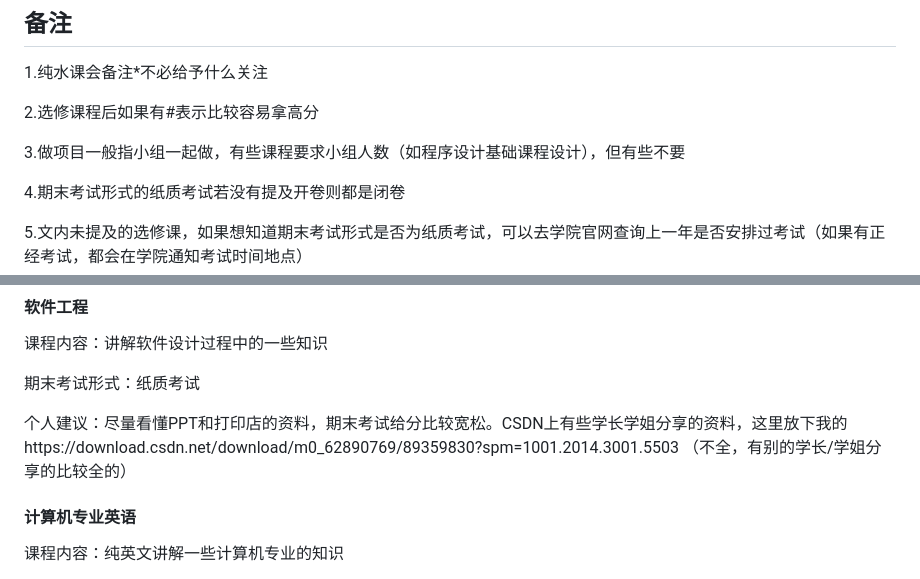
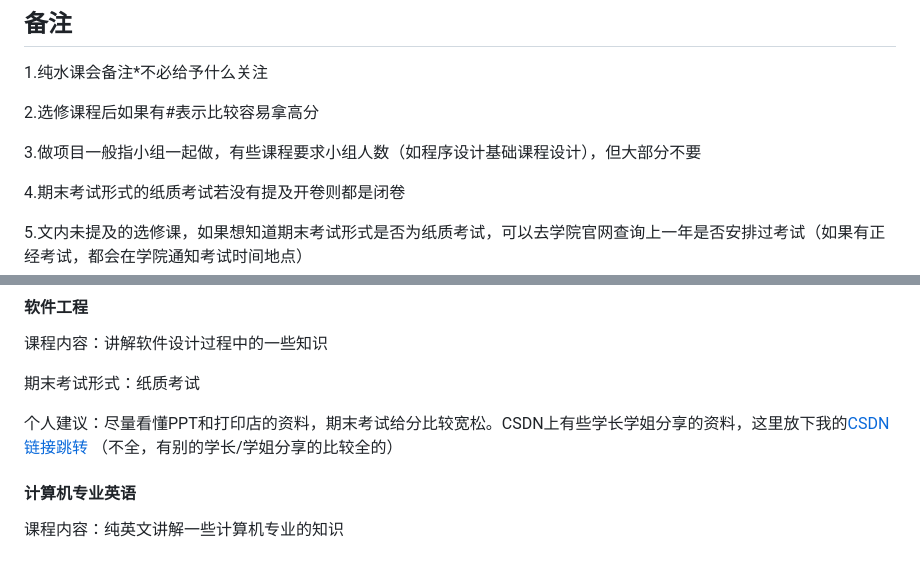
Before and after one commit to WilliamPockey/JLU_CS, a Markdown page: README.md, 2 parts joined by grey strips. Rendered like a GitHub page.

```diff
--- a/README.md
+++ b/README.md
@@ -28,7 +28,7 @@
 
 2.选修课程后如果有#表示比较容易拿高分
 
-3.做项目一般指小组一起做，有些课程要求小组人数（如程序设计基础课程设计），但有些不要
+3.做项目一般指小组一起做，有些课程要求小组人数（如程序设计基础课程设计），但大部分不要
 
 4.期末考试形式的纸质考试若没有提及开卷则都是闭卷
 
@@ -576,7 +576,7 @@
 
 期末考试形式：纸质考试
 
-个人建议：尽量看懂PPT和打印店的资料，期末考试给分比较宽松。CSDN上有些学长学姐分享的资料，这里放下我的https://download.csdn.net/download/m0_62890769/89359830?spm=1001.2014.3001.5503
+个人建议：尽量看懂PPT和打印店的资料，期末考试给分比较宽松。CSDN上有些学长学姐分享的资料，这里放下我的[CSDN链接跳转](https://download.csdn.net/download/m0_62890769/89359830?spm=1001.2014.3001.5503)
 （不全，有别的学长/学姐分享的比较全的）
 
 #### 计算机专业英语
```
Also changed, not shown: other parts of README.md (+1 -1 lines).
